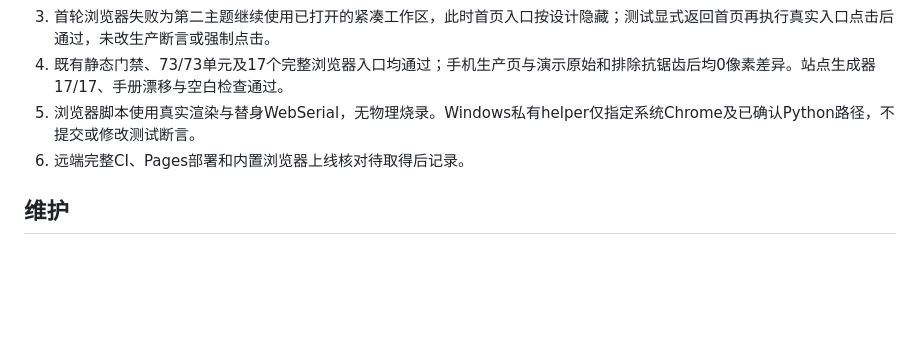
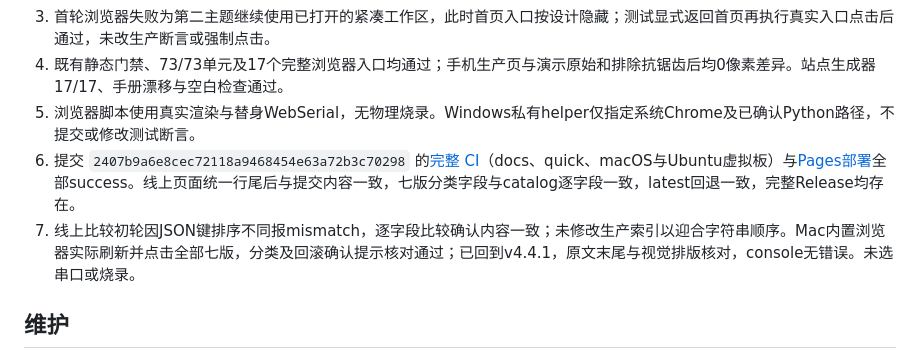
Before and after one commit to MengEn-Ink/bikepower-c, a Markdown page: docs/dev/68-pages-firmware-release-notes.md, the part around the change. GitHub-like rendering; blank space fills up the shorter version.

Commit message:
docs(pages): 登记版本说明上线核验
68-pages-firmware-release-notes.md：完整CI/Pages成功、线上字段一致与Mac内置浏览器七版核对。PROGRESS.md：同步验收终态，保留未烧录边界。

Co-authored-by: AI <ai@trae>

```diff
--- a/docs/dev/68-pages-firmware-release-notes.md
+++ b/docs/dev/68-pages-firmware-release-notes.md
@@ -31,7 +31,8 @@
 3. 首轮浏览器失败为第二主题继续使用已打开的紧凑工作区，此时首页入口按设计隐藏；测试显式返回首页再执行真实入口点击后通过，未改生产断言或强制点击。
 4. 既有静态门禁、73/73单元及17个完整浏览器入口均通过；手机生产页与演示原始和排除抗锯齿后均0像素差异。站点生成器17/17、手册漂移与空白检查通过。
 5. 浏览器脚本使用真实渲染与替身WebSerial，无物理烧录。Windows私有helper仅指定系统Chrome及已确认Python路径，不提交或修改测试断言。
-6. 远端完整CI、Pages部署和内置浏览器上线核对待取得后记录。
+6. 提交 `2407b9a6e8cec72118a9468454e63a72b3c70298` 的[完整 CI](https://github.com/MengEn-Ink/bikepower-c/actions/runs/43029884455)（docs、quick、macOS与Ubuntu虚拟板）与[Pages部署](https://github.com/MengEn-Ink/bikepower-c/actions/runs/43030835667)全部success。线上页面统一行尾后与提交内容一致，七版分类字段与catalog逐字段一致，latest回退一致，完整Release均存在。
+7. 线上比较初轮因JSON键排序不同报mismatch，逐字段比较确认内容一致；未修改生产索引以迎合字符串顺序。Mac内置浏览器实际刷新并点击全部七版，分类及回滚确认提示核对通过；已回到v4.4.1，原文末尾与视觉排版核对，console无错误。未选串口或烧录。
 
 ## 维护
 
```
Also changed, not shown: PROGRESS.md (+1 -1 lines).
